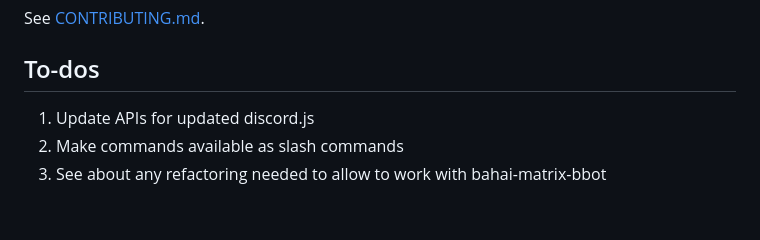
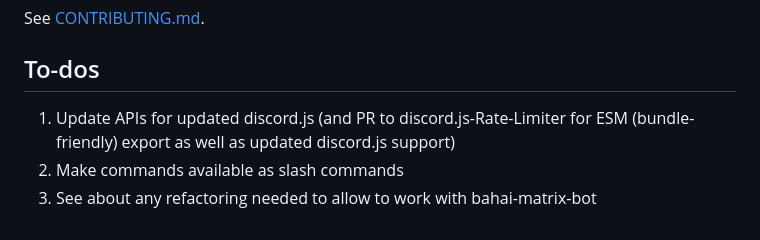
Before and after one commit to bahaidev/bahaibot, a Markdown page: README.md, the part around the change. Drawn GitHub-style.

Commit message:
docs: todos

```diff
--- a/README.md
+++ b/README.md
@@ -207,6 +207,7 @@ See [CONTRIBUTING.md](./CONTRIBUTING.md).
 
 ## To-dos
 
-1. Update APIs for updated discord.js
+1. Update APIs for updated discord.js (and PR to discord.js-Rate-Limiter for
+    ESM (bundle-friendly) export as well as updated discord.js support)
 1. Make commands available as slash commands
-1. See about any refactoring needed to allow to work with bahai-matrix-bbot
+1. See about any refactoring needed to allow to work with bahai-matrix-bot
```
